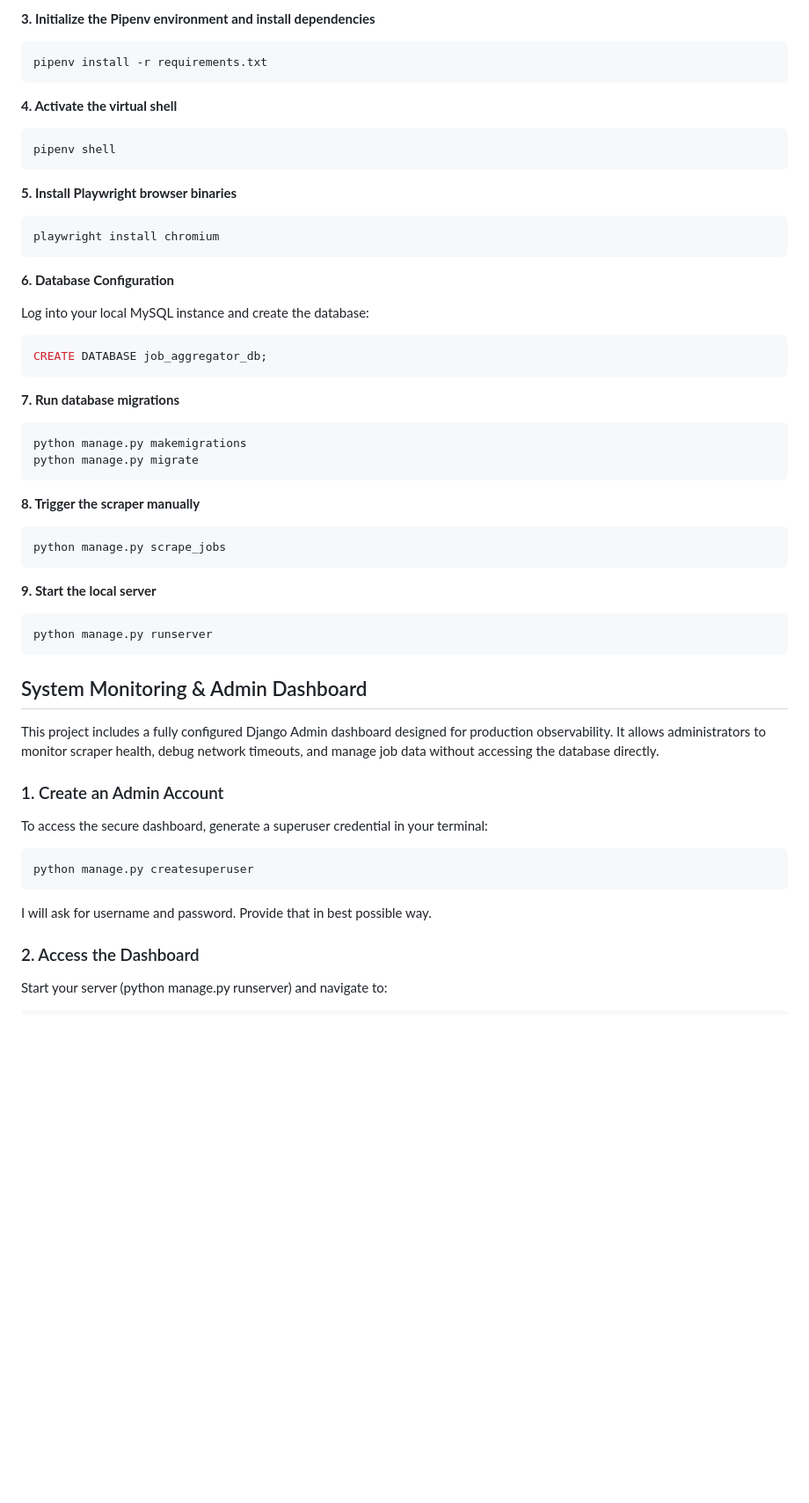
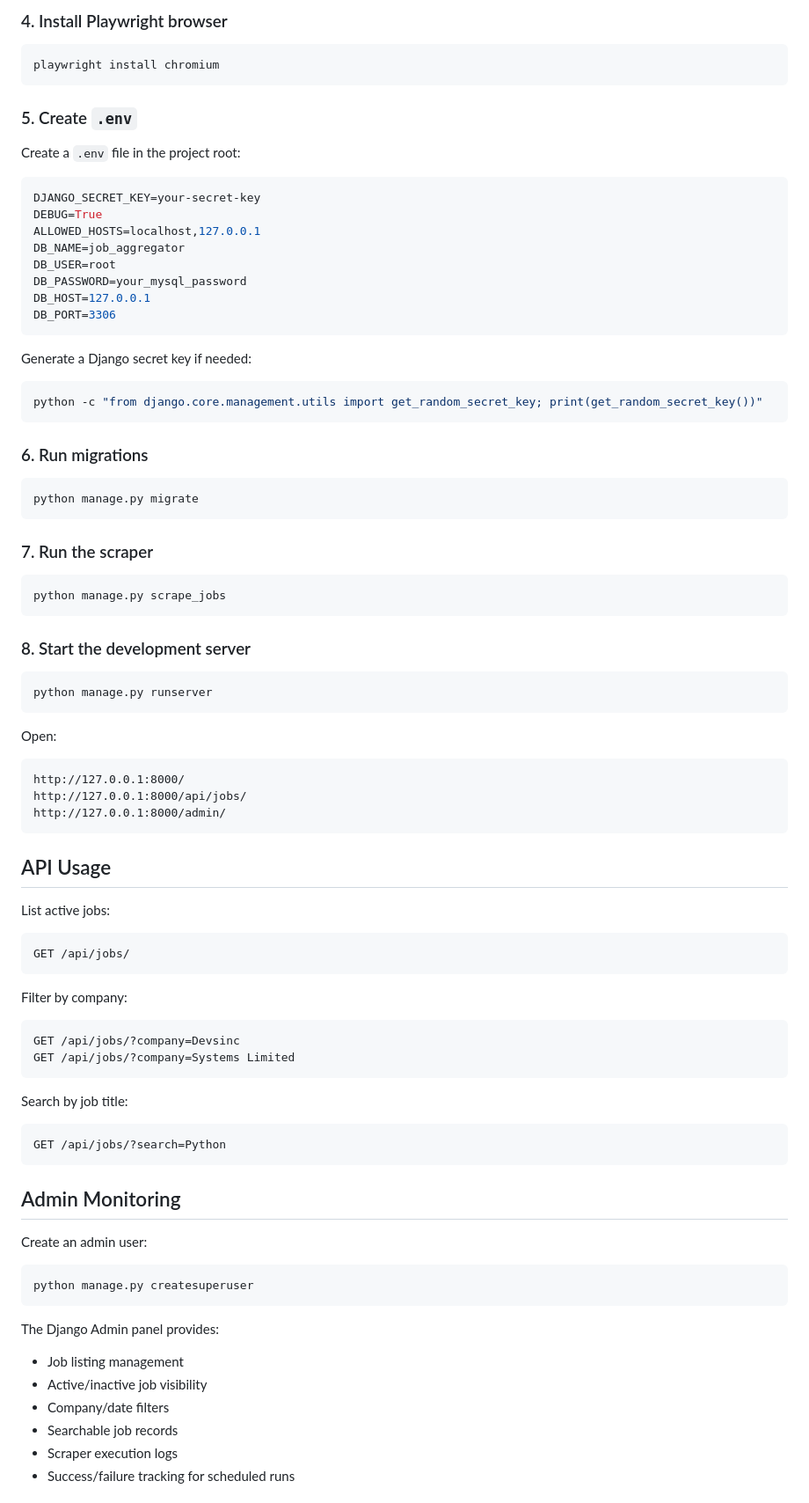
Before and after one commit to muhammadanees2k/job-aggregator-pipeline, a Markdown page: README.md, the part around one of its changes. Shown at 88% size. Drawn GitHub-style; blank space fills up the shorter version.

````diff
--- a/README.md
+++ b/README.md
@@ -59,57 +87,93 @@ sudo apt install pipenv
 ```
 
-**3. Initialize the Pipenv environment and install dependencies**
-```python
-pipenv install -r requirements.txt
-```
+### 4. Install Playwright browser
 
-**4. Activate the virtual shell**
-```python
-pipenv shell
-```
-
-**5. Install Playwright browser binaries**
-```python
+```bash
 playwright install chromium
 ```
 
-**6. Database Configuration**
+### 5. Create `.env`
 
-Log into your local MySQL instance and create the database:
+Create a `.env` file in the project root:
 
-```sql
-CREATE DATABASE job_aggregator_db;
+```env
+DJANGO_SECRET_KEY=your-secret-key
+DEBUG=True
+ALLOWED_HOSTS=localhost,127.0.0.1
+DB_NAME=job_aggregator
+DB_USER=root
+DB_PASSWORD=your_mysql_password
+DB_HOST=127.0.0.1
+DB_PORT=3306
 ```
 
-**7. Run database migrations**
-```python
-python manage.py makemigrations
+Generate a Django secret key if needed:
+
+```bash
+python -c "from django.core.management.utils import get_random_secret_key; print(get_random_secret_key())"
+```
+
+### 6. Run migrations
+
+```bash
 python manage.py migrate
 ```
 
-**8. Trigger the scraper manually**
-```python
+### 7. Run the scraper
+
+```bash
 python manage.py scrape_jobs
 ```
 
-**9. Start the local server**
-```python
+### 8. Start the development server
+
+```bash
 python manage.py runserver
 ```
 
+Open:
 
-## System Monitoring & Admin Dashboard
+```text
+http://127.0.0.1:8000/
+http://127.0.0.1:8000/api/jobs/
+http://127.0.0.1:8000/admin/
+```
 
-This project includes a fully configured Django Admin dashboard designed for production observability. It allows administrators to monitor scraper health, debug network timeouts, and manage job data without accessing the database directly.
+## API Usage
 
-### 1. Create an Admin Account
-To access the secure dashboard, generate a superuser credential in your terminal:
+List active jobs:
+
+```text
+GET /api/jobs/
+```
+
+Filter by company:
+
+```text
+GET /api/jobs/?company=Devsinc
+GET /api/jobs/?company=Systems Limited
+```
+
+Search by job title:
+
+```text
+GET /api/jobs/?search=Python
+```
+
+## Admin Monitoring
+
+Create an admin user:
+
 ```bash
 python manage.py createsuperuser
 ```
-I will ask for username and password. Provide that in best possible way.
 
-### 2. Access the Dashboard
+The Django Admin panel provides:
 
-Start your server (python manage.py runserver) and navigate to:
+- Job listing management
+- Active/inactive job visibility
+- Company/date filters
+- Searchable job records
+- Scraper execution logs
+- Success/failure tracking for scheduled runs
 
````
Also changed, not shown: other parts of README.md (+87 -58 lines).
